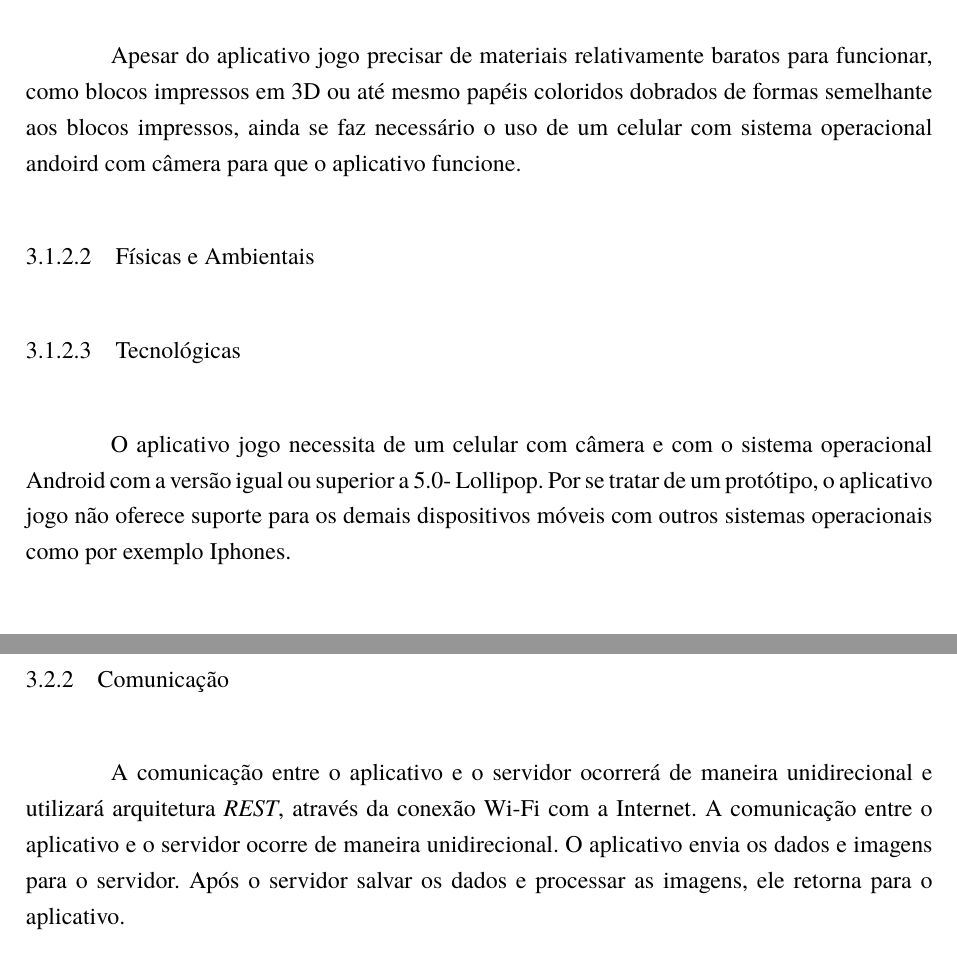
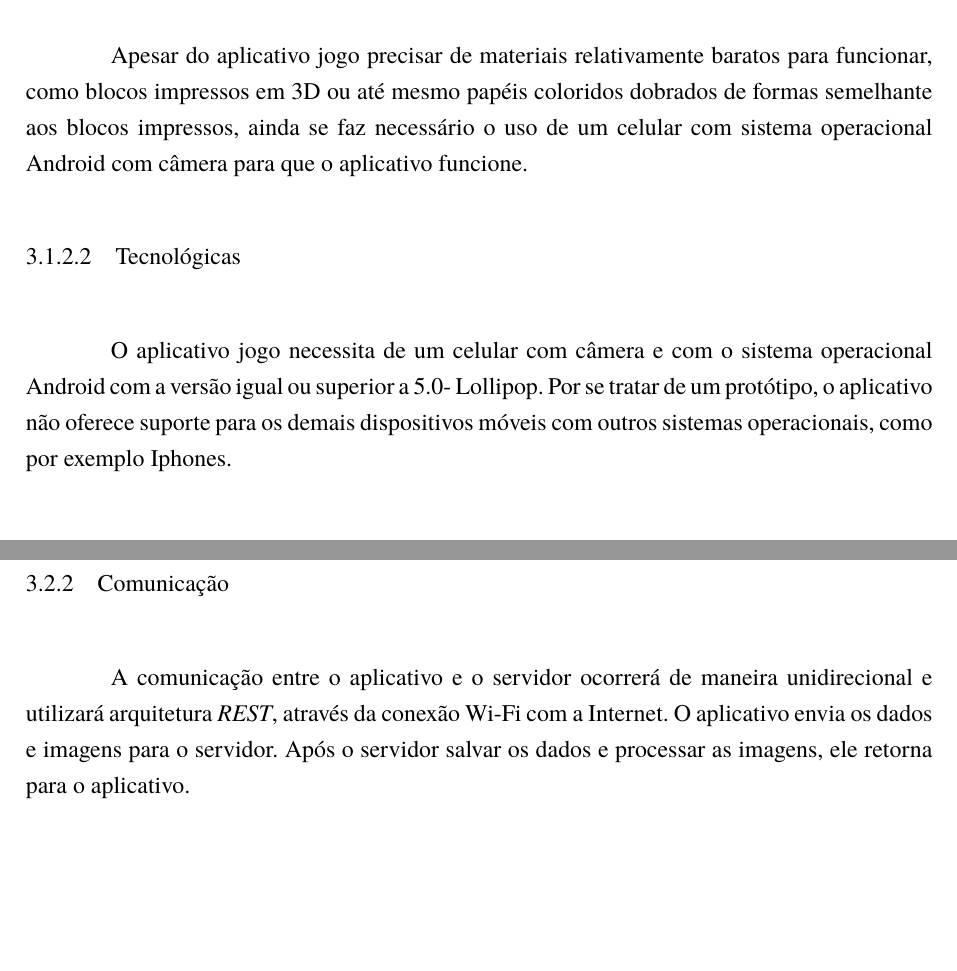
Before and after one commit to AlanaNetto/TCC-Engenharia-da-Computacao-Alana-e-Everton, a LaTeX document (main.tex, which reads Textos/Cap3.tex): two parts of pages 18 and 20 of 24 before the commit and two parts of pages 18 and 20 of 23 after it, joined at a grey line, cut so that both start at the same text, the shorter picture padded with empty space. Compiled offline with pdfLaTeX.

Commit message:
Ajustes Minimos

```diff
--- a/Textos/Cap3.tex
+++ b/Textos/Cap3.tex
@@ -30,12 +30,12 @@
     nos próximos subitens.
 
         \subsubsection{Custos}
-        Apesar do aplicativo jogo precisar de materiais relativamente baratos para funcionar, como blocos impressos em 3D ou até mesmo papéis coloridos dobrados de formas semelhante aos blocos impressos, ainda se faz necessário o uso de um celular com sistema operacional andoird com câmera para que o aplicativo funcione.
+        Apesar do aplicativo jogo precisar de materiais relativamente baratos para funcionar, como blocos impressos em 3D ou até mesmo papéis coloridos dobrados de formas semelhante aos blocos impressos, ainda se faz necessário o uso de um celular com sistema operacional Android com câmera para que o aplicativo funcione.
 
-        \subsubsection{Físicas e Ambientais}
+        % \subsubsection{Físicas e Ambientais}
 
         \subsubsection{Tecnológicas}
-        O aplicativo jogo necessita de um celular com câmera e com o sistema operacional Android com a versão igual ou superior a 5.0- Lollipop. Por se tratar de um protótipo, o aplicativo jogo não oferece suporte para os demais dispositivos móveis com outros sistemas operacionais como por exemplo Iphones.
+        O aplicativo jogo necessita de um celular com câmera e com o sistema operacional Android com a versão igual ou superior a 5.0- Lollipop. Por se tratar de um protótipo, o aplicativo não oferece suporte para os demais dispositivos móveis com outros sistemas operacionais, como por exemplo Iphones.
 
         \subsubsection{Energização}
         O celular é limitado em relação à energia, tendo um período máximo que uma carga pode sustentar, esse período máximo varia conforme o modelo e o uso do dispositivo. Para diminuir os efeitos causado por essa limitação, recomenda-se o uso do aplicativo com a bateria cheia ou próximo a uma tomada caso seja necessário recarregar a bateria do dispositivo móvel.
@@ -77,18 +77,17 @@
 
     \subsection{Comunicação}
     A comunicação entre o aplicativo e o servidor ocorrerá de maneira unidirecional e utilizará arquitetura \textit{REST}, através da conexão Wi-Fi com a Internet.
-    A comunicação entre o aplicativo e o servidor ocorre de maneira unidirecional.
     O aplicativo envia os dados e imagens para o servidor. Após o servidor salvar os dados e processar as imagens, ele retorna para o aplicativo.
 
-    \subsubsection{REST}
-    O \textit{REST (Representational State Transfer)} é uma abstração da arquitetura da \textit{Web}. Consistem em regras que permitem a criação de projetos com interfaces bem definidas, permitindo a comunicação entre aplicações.
+        \subsubsection{REST}
+        O \textit{REST (Representational State Transfer)} é uma abstração da arquitetura da \textit{Web}. Consistem em regras que permitem a criação de projetos com interfaces bem definidas, permitindo a comunicação entre aplicações.
 
 
-%     \subsection{Processamento}
+    % \subsection{Processamento}
 
 %     \subsection{Interface Homem-Máquina}
 
-%     \subsection{Sistemas Controlados Automaticamente}
+    % \subsection{Sistemas Controlados Automaticamente}
 
 %     \subsection{Aquisição de dados e Atuação}
 
```
Also changed, not shown: Textos/Cap3.tex (8 more changed lines).
